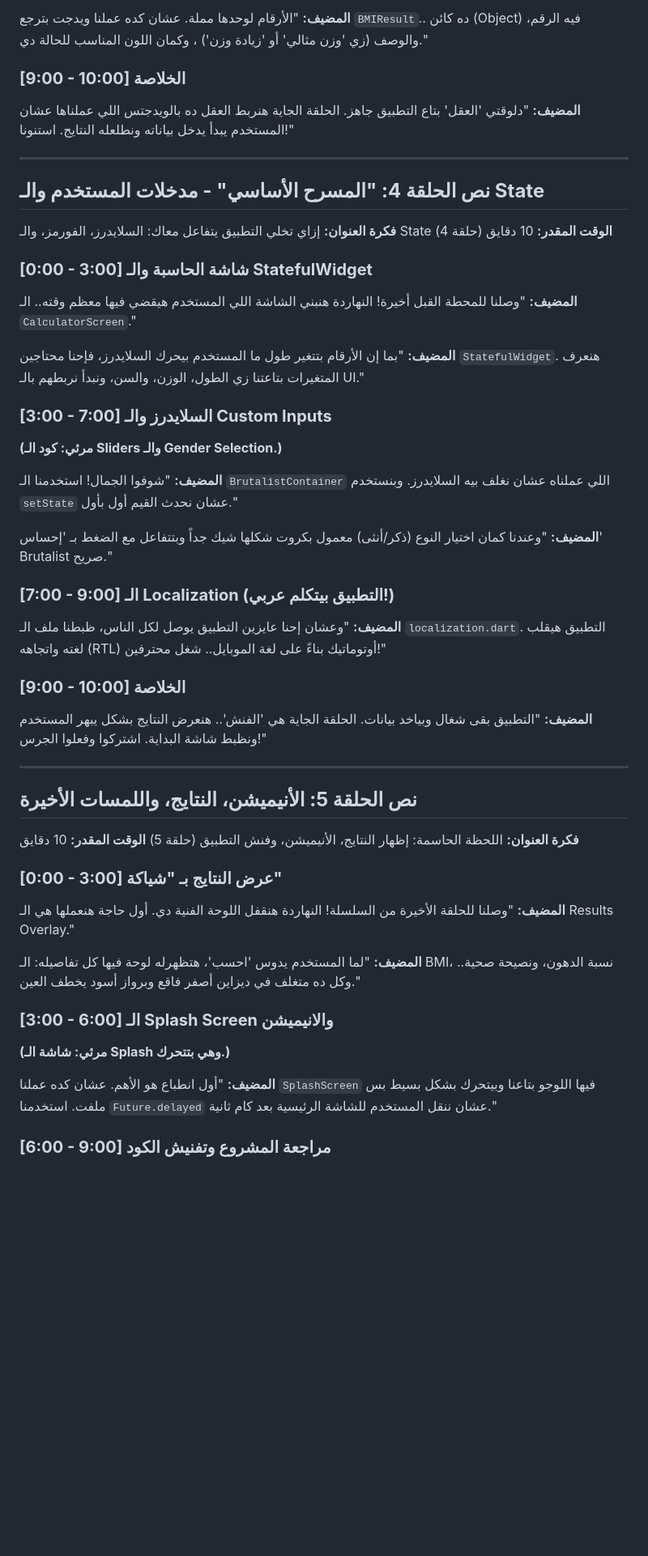
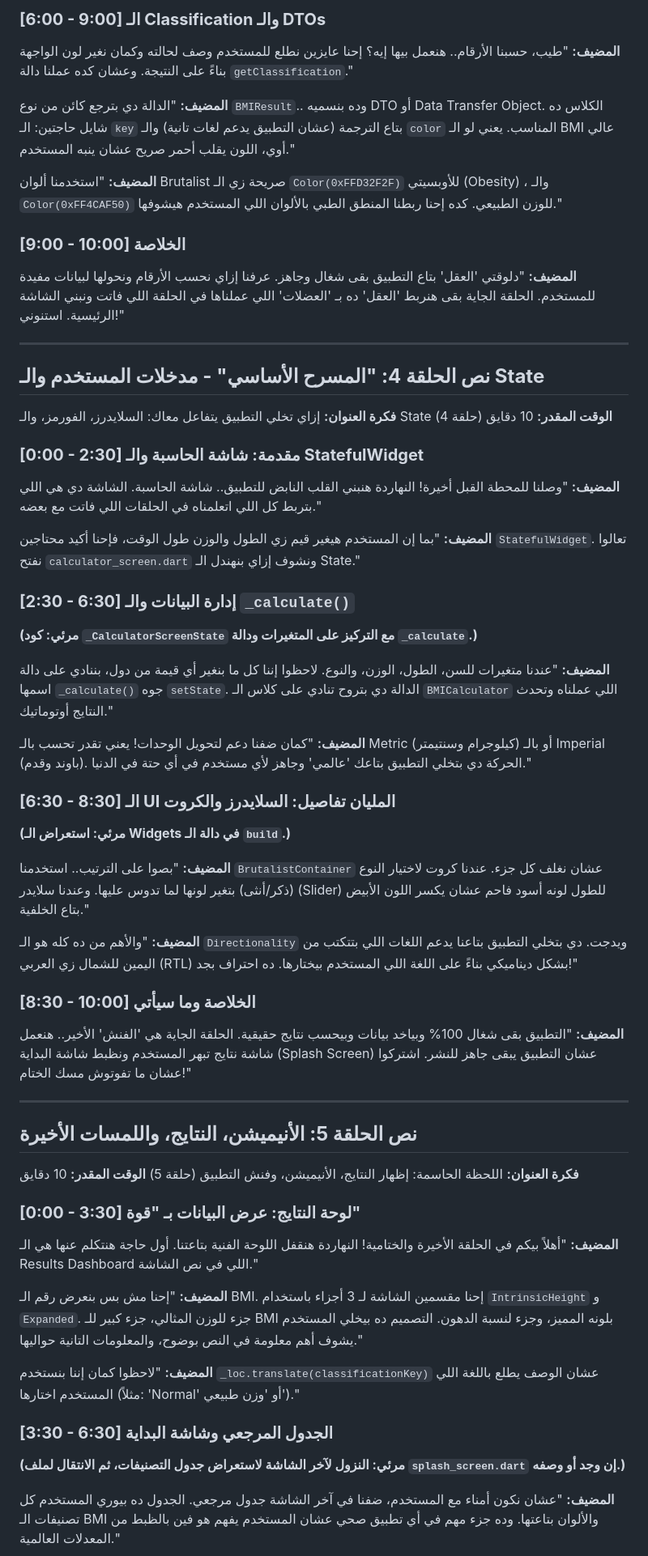
Before and after one commit to egypty3/brutalist_bmi_calculator, a Markdown page: youtube_series_script.md, the part around one of its changes. Shown at 81% size. Rendered like a GitHub page; blank space fills up the shorter version.

Commit message:
docs: update YouTube series script content

```diff
--- a/youtube_series_script.md
+++ b/youtube_series_script.md
@@ -169,9 +177,15 @@
 
-**المضيف:** "الأرقام لوحدها مملة. عشان كده عملنا ويدجت بترجع `BMIResult`.. ده كائن (Object) فيه الرقم، والوصف (زي 'وزن مثالي' أو 'زيادة وزن') ، وكمان اللون المناسب للحالة دي."
+### **[6:00 - 9:00] الـ Classification والـ DTOs**
+
+**المضيف:** "طيب، حسبنا الأرقام.. هنعمل بيها إيه؟ إحنا عايزين نطلع للمستخدم وصف لحالته وكمان نغير لون الواجهة بناءً على النتيجة. وعشان كده عملنا دالة `getClassification`."
+
+**المضيف:** "الدالة دي بترجع كائن من نوع `BMIResult`.. وده بنسميه DTO أو Data Transfer Object. الكلاس ده شايل حاجتين: الـ `key` بتاع الترجمة (عشان التطبيق يدعم لغات تانية) والـ `color` المناسب. يعني لو الـ BMI عالي أوي، اللون يقلب أحمر صريح عشان ينبه المستخدم."
+
+**المضيف:** "استخدمنا ألوان Brutalist صريحة زي الـ `Color(0xFFD32F2F)` للأوبسيتي (Obesity) ، والـ `Color(0xFF4CAF50)` للوزن الطبيعي. كده إحنا ربطنا المنطق الطبي بالألوان اللي المستخدم هيشوفها."
 
 ### **[9:00 - 10:00] الخلاصة**
 
-**المضيف:** "دلوقتي 'العقل' بتاع التطبيق جاهز. الحلقة الجاية هنربط العقل ده بالويدجتس اللي عملناها عشان المستخدم يبدأ يدخل بياناته ونطلعله النتايج. استنونا!"
+**المضيف:** "دلوقتي 'العقل' بتاع التطبيق بقى شغال وجاهز. عرفنا إزاي نحسب الأرقام ونحولها لبيانات مفيدة للمستخدم. الحلقة الجاية بقى هنربط 'العقل' ده بـ 'العضلات' اللي عملناها في الحلقة اللي فاتت ونبني الشاشة الرئيسية. استنوني!"
 
 ---
 
@@ -180,27 +194,31 @@
 **فكرة العنوان:** إزاي تخلي التطبيق يتفاعل معاك: السلايدرز، الفورمز، والـ State (حلقة 4)
 **الوقت المقدر:** 10 دقايق
 
-### **[0:00 - 3:00] شاشة الحاسبة والـ StatefulWidget**
+### **[0:00 - 2:30] مقدمة: شاشة الحاسبة والـ StatefulWidget**
 
-**المضيف:** "وصلنا للمحطة القبل أخيرة! النهاردة هنبني الشاشة اللي المستخدم هيقضي فيها معظم وقته.. الـ `CalculatorScreen`."
+**المضيف:** "وصلنا للمحطة القبل أخيرة! النهاردة هنبني القلب النابض للتطبيق.. شاشة الحاسبة. الشاشة دي هي اللي بتربط كل اللي اتعلمناه في الحلقات اللي فاتت مع بعضه."
 
-**المضيف:** "بما إن الأرقام بتتغير طول ما المستخدم بيحرك السلايدرز، فإحنا محتاجين `StatefulWidget`. هنعرف المتغيرات بتاعتنا زي الطول، الوزن، والسن، ونبدأ نربطهم بالـ UI."
+**المضيف:** "بما إن المستخدم هيغير قيم زي الطول والوزن طول الوقت، فإحنا أكيد محتاجين `StatefulWidget`. تعالوا نفتح `calculator_screen.dart` ونشوف إزاي بنهندل الـ State."
 
-### **[3:00 - 7:00] السلايدرز والـ Custom Inputs**
+### **[2:30 - 6:30] إدارة البيانات والـ `_calculate()`**
 
-**(مرئي: كود الـ Sliders والـ Gender Selection.)**
+**(مرئي: كود `_CalculatorScreenState` مع التركيز على المتغيرات ودالة `_calculate`.)**
 
-**المضيف:** "شوفوا الجمال! استخدمنا الـ `BrutalistContainer` اللي عملناه عشان نغلف بيه السلايدرز. وبنستخدم `setState` عشان نحدث القيم أول بأول."
+**المضيف:** "عندنا متغيرات للسن، الطول، الوزن، والنوع. لاحظوا إننا كل ما بنغير أي قيمة من دول، بننادي على دالة اسمها `_calculate()` جوه `setState`. الدالة دي بتروح تنادي على كلاس الـ `BMICalculator` اللي عملناه وتحدث النتايج أوتوماتيك."
 
-**المضيف:** "وعندنا كمان اختيار النوع (ذكر/أنثى) معمول بكروت شكلها شيك جداً وبتتفاعل مع الضغط بـ 'إحساس' Brutalist صريح."
+**المضيف:** "كمان ضفنا دعم لتحويل الوحدات! يعني تقدر تحسب بالـ Metric (كيلوجرام وسنتيمتر) أو بالـ Imperial (باوند وقدم). الحركة دي بتخلي التطبيق بتاعك 'عالمي' وجاهز لأي مستخدم في أي حتة في الدنيا."
 
-### **[7:00 - 9:00] الـ Localization (التطبيق بيتكلم عربي!)**
+### **[6:30 - 8:30] الـ UI المليان تفاصيل: السلايدرز والكروت**
 
-**المضيف:** "وعشان إحنا عايزين التطبيق يوصل لكل الناس، ظبطنا ملف الـ `localization.dart`. التطبيق هيقلب لغته واتجاهه (RTL) أوتوماتيك بناءً على لغة الموبايل.. شغل محترفين!"
+**(مرئي: استعراض الـ Widgets في دالة الـ `build`.)**
 
-### **[9:00 - 10:00] الخلاصة**
+**المضيف:** "بصوا على الترتيب.. استخدمنا `BrutalistContainer` عشان نغلف كل جزء. عندنا كروت لاختيار النوع (ذكر/أنثى) بتغير لونها لما تدوس عليها. وعندنا سلايدر (Slider) للطول لونه أسود فاحم عشان يكسر اللون الأبيض بتاع الخلفية."
 
-**المضيف:** "التطبيق بقى شغال وبياخد بيانات. الحلقة الجاية هي 'الفنش'.. هنعرض النتايج بشكل يبهر المستخدم ونظبط شاشة البداية. اشتركوا وفعلوا الجرس!"
+**المضيف:** "والأهم من ده كله هو الـ `Directionality` ويدجت. دي بتخلي التطبيق بتاعنا يدعم اللغات اللي بتتكتب من اليمين للشمال زي العربي (RTL) بشكل ديناميكي بناءً على اللغة اللي المستخدم بيختارها. ده احتراف بجد!"
+
+### **[8:30 - 10:00] الخلاصة وما سيأتي**
+
+**المضيف:** "التطبيق بقى شغال 100% وبياخد بيانات وبيحسب نتايج حقيقية. الحلقة الجاية هي 'الفنش' الأخير.. هنعمل شاشة نتايج تبهر المستخدم ونظبط شاشة البداية (Splash Screen) عشان التطبيق يبقى جاهز للنشر. اشتركوا عشان ما تفوتوش مسك الختام!"
 
 ---
 
@@ -209,17 +227,17 @@
 **فكرة العنوان:** اللحظة الحاسمة: إظهار النتايج، الأنيميشن، وفنش التطبيق (حلقة 5)
 **الوقت المقدر:** 10 دقايق
 
-### **[0:00 - 3:00] عرض النتايج بـ "شياكة"**
+### **[0:00 - 3:30] لوحة النتايج: عرض البيانات بـ "قوة"**
 
-**المضيف:** "وصلنا للحلقة الأخيرة من السلسلة! النهاردة هنقفل اللوحة الفنية دي. أول حاجة هنعملها هي الـ Results Overlay."
+**المضيف:** "أهلاً بيكم في الحلقة الأخيرة والختامية! النهاردة هنقفل اللوحة الفنية بتاعتنا. أول حاجة هنتكلم عنها هي الـ Results Dashboard اللي في نص الشاشة."
 
-**المضيف:** "لما المستخدم يدوس 'احسب'، هتظهرله لوحة فيها كل تفاصيله: الـ BMI، نسبة الدهون، ونصيحة صحية.. وكل ده متغلف في ديزاين أصفر فاقع وبرواز أسود يخطف العين."
+**المضيف:** "إحنا مش بس بنعرض رقم الـ BMI. إحنا مقسمين الشاشة لـ 3 أجزاء باستخدام `IntrinsicHeight` و `Expanded`. جزء للوزن المثالي، جزء كبير للـ BMI بلونه المميز، وجزء لنسبة الدهون. التصميم ده بيخلي المستخدم يشوف أهم معلومة في النص بوضوح، والمعلومات التانية حواليها."
 
-### **[3:00 - 6:00] الـ Splash Screen والانيميشن**
+**المضيف:** "لاحظوا كمان إننا بنستخدم `_loc.translate(classificationKey)` عشان الوصف يطلع باللغة اللي المستخدم اختارها (مثلاً: 'Normal' أو 'وزن طبيعي')."
 
-**(مرئي: شاشة الـ Splash وهي بتتحرك.)**
+### **[3:30 - 6:30] الجدول المرجعي وشاشة البداية**
 
-**المضيف:** "أول انطباع هو الأهم. عشان كده عملنا `SplashScreen` فيها اللوجو بتاعنا وبيتحرك بشكل بسيط بس ملفت. استخدمنا `Future.delayed` عشان ننقل المستخدم للشاشة الرئيسية بعد كام ثانية."
+**(مرئي: النزول لآخر الشاشة لاستعراض جدول التصنيفات، ثم الانتقال لملف `splash_screen.dart` إن وجد أو وصفه.)**
 
-### **[6:00 - 9:00] مراجعة المشروع وتفنيش الكود**
+**المضيف:** "عشان نكون أمناء مع المستخدم، ضفنا في آخر الشاشة جدول مرجعي. الجدول ده بيوري المستخدم كل تصنيفات الـ BMI والألوان بتاعتها. وده جزء مهم في أي تطبيق صحي عشان المستخدم يفهم هو فين بالظبط من المعدلات العالمية."
 
```
Also changed, not shown: other parts of youtube_series_script.md (+37 -23 lines).
